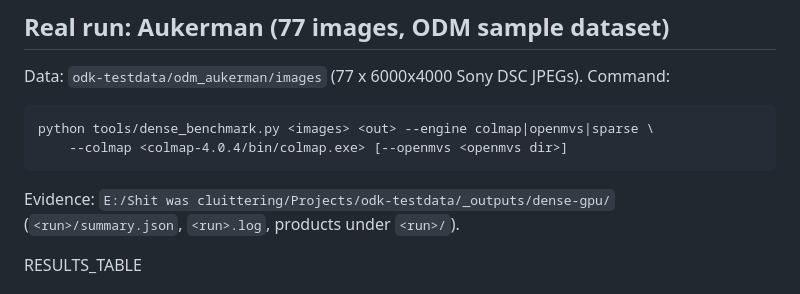
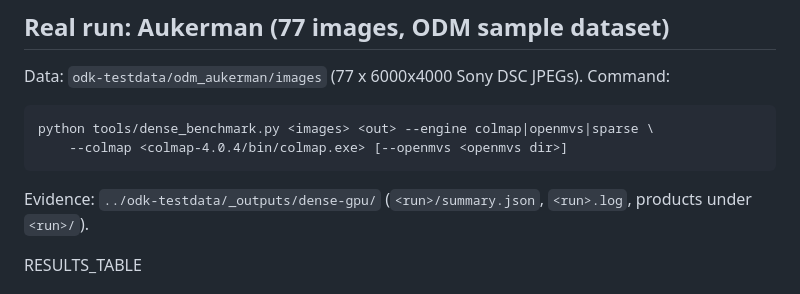
Before and after one commit to 00PrabalK00/OpenDroneKit, a Markdown page: docs/DENSE_GPU.md, the part around one of its changes. Rendered like a GitHub page.

````diff
--- a/docs/DENSE_GPU.md
+++ b/docs/DENSE_GPU.md
@@ -109,7 +109,7 @@ python tools/dense_benchmark.py <images> <out> --engine colmap|openmvs|sparse \
     --colmap <colmap-4.0.4/bin/colmap.exe> [--openmvs <openmvs dir>]
 ```
 
-Evidence: `E:/Shit was cluittering/Projects/odk-testdata/_outputs/dense-gpu/`
+Evidence: `../odk-testdata/_outputs/dense-gpu/`
 (`<run>/summary.json`, `<run>.log`, products under `<run>/`).
 
 RESULTS_TABLE
````
Also changed, not shown: other parts of docs/DENSE_GPU.md (+1 -1 lines).
